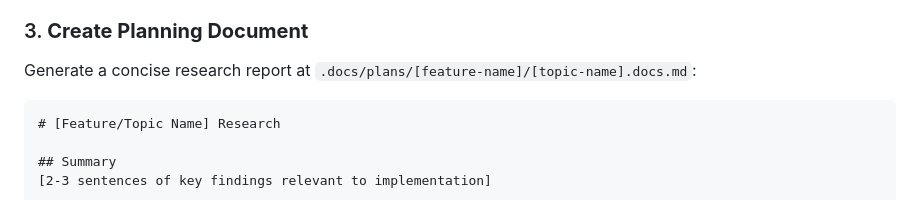
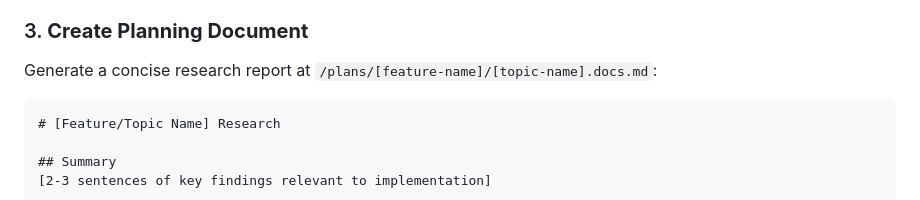
Before and after one commit to TheTinkeringIdiot/2025_STEM_Sparks_Innovation_Project, a Markdown page: .claude/agents/feature-researcher.md, the part around the change. Drawn GitHub-style.

````diff
--- a/.claude/agents/feature-researcher.md
+++ b/.claude/agents/feature-researcher.md
@@ -22,7 +22,7 @@ When researching for a new feature, you will:
 - Identify areas requiring refactoring or special handling
 
 ### 3. **Create Planning Document**
-Generate a concise research report at `.docs/plans/[feature-name]/[topic-name].docs.md`:
+Generate a concise research report at `/plans/[feature-name]/[topic-name].docs.md`:
 
 ```markdown
 # [Feature/Topic Name] Research
````
Also changed, not shown: .claude/agents/code-researcher.md (+1 -1 lines).
